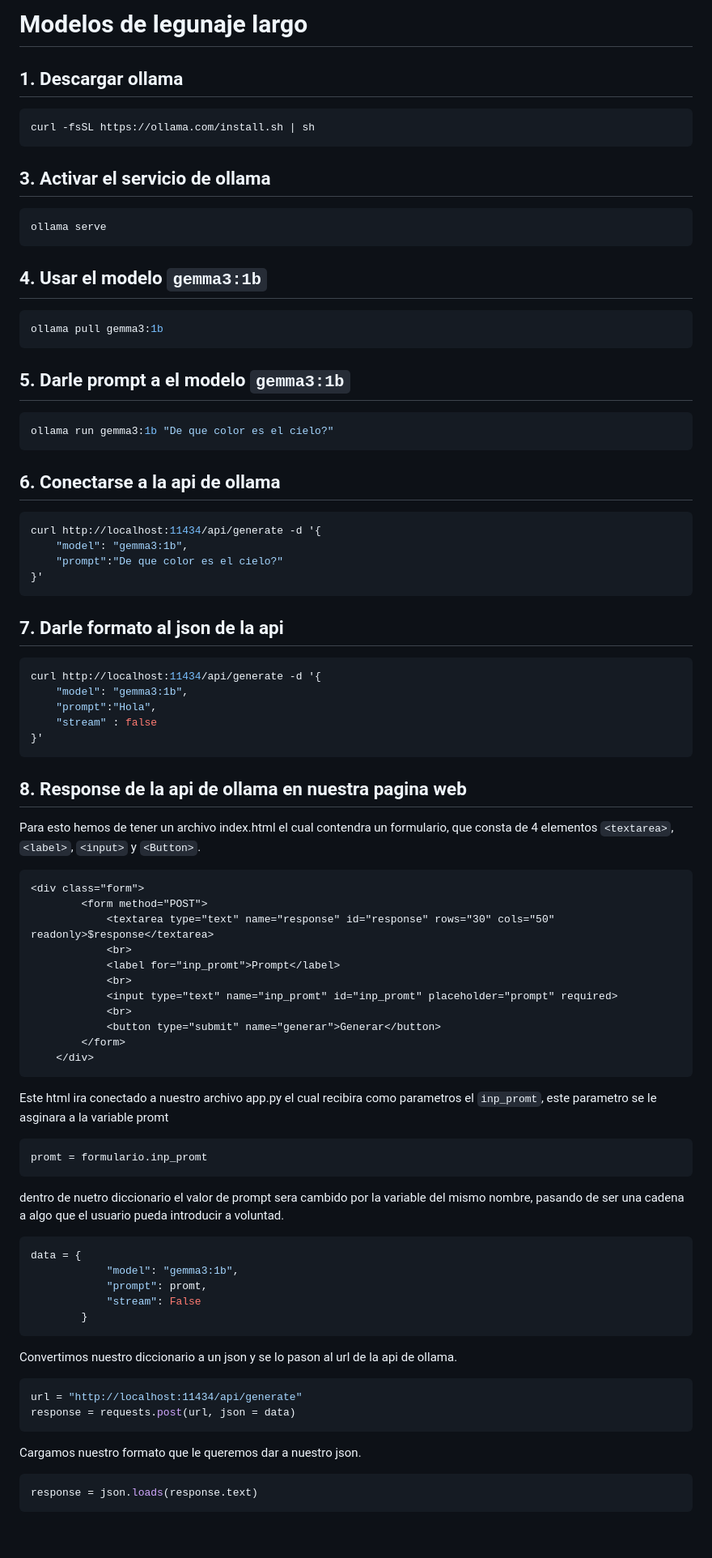
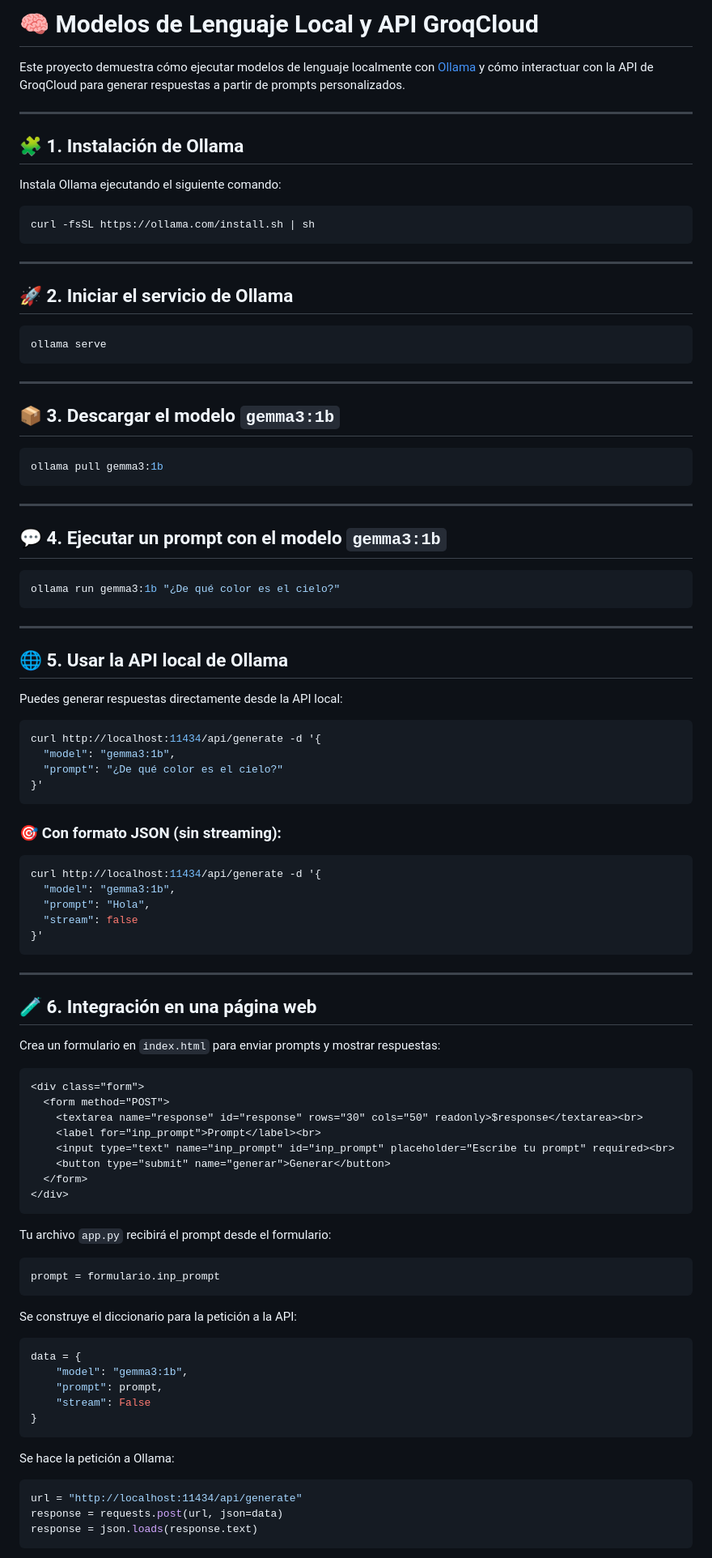
Before and after one commit to MarioGGH/modelos_de_legunaje_largo, a Markdown page: README.md, the part around one of its changes. Shown at 81% size. Drawn GitHub-style; blank space fills up the shorter version.

````diff
--- a/README.md
+++ b/README.md
@@ -1,79 +1,102 @@
-# Modelos de legunaje largo
+# 🧠 Modelos de Lenguaje Local y API GroqCloud
 
-## 1. Descargar ollama
+Este proyecto demuestra cómo ejecutar modelos de lenguaje localmente con [Ollama](https://ollama.com) y cómo interactuar con la API de GroqCloud para generar respuestas a partir de prompts personalizados.
+
+---
+
+## 🧩 1. Instalación de Ollama
+
+Instala Ollama ejecutando el siguiente comando:
+
 ```sh
 curl -fsSL https://ollama.com/install.sh | sh
 ```
 
-## 3. Activar el servicio de ollama
+---
+
+## 🚀 2. Iniciar el servicio de Ollama
+
 ```sh
 ollama serve
 ```
 
-## 4. Usar el modelo `gemma3:1b`
+---
+
+## 📦 3. Descargar el modelo `gemma3:1b`
+
 ```sh
 ollama pull gemma3:1b
 ```
 
-## 5. Darle prompt a el modelo `gemma3:1b`
+---
+
+## 💬 4. Ejecutar un prompt con el modelo `gemma3:1b`
+
 ```sh
-ollama run gemma3:1b "De que color es el cielo?"
+ollama run gemma3:1b "¿De qué color es el cielo?"
 ```
 
-## 6. Conectarse a la api de ollama
+---
+
+## 🌐 5. Usar la API local de Ollama
+
+Puedes generar respuestas directamente desde la API local:
+
 ```sh
 curl http://localhost:11434/api/generate -d '{
-    "model": "gemma3:1b",
-    "prompt":"De que color es el cielo?"
+  "model": "gemma3:1b",
+  "prompt": "¿De qué color es el cielo?"
 }'
 ```
 
-## 7. Darle formato al json de la api
+### 🎯 Con formato JSON (sin streaming):
+
 ```sh
 curl http://localhost:11434/api/generate -d '{
-    "model": "gemma3:1b",
-    "prompt":"Hola",
-    "stream" : false
+  "model": "gemma3:1b",
+  "prompt": "Hola",
+  "stream": false
 }'
 ```
 
-## 8. Response de la api de ollama en nuestra pagina web
-Para esto hemos de tener un archivo index.html el cual contendra un formulario, que consta de 4 elementos `<textarea>`, `<label>`, `<input>` y `<Button>`.
+---
+
+## 🧪 6. Integración en una página web
+
+Crea un formulario en `index.html` para enviar prompts y mostrar respuestas:
 
 ```html
 <div class="form">
-        <form method="POST">
-            <textarea type="text" name="response" id="response" rows="30" cols="50" readonly>$response</textarea>
-            <br>
-            <label for="inp_promt">Prompt</label>
-            <br>
-            <input type="text" name="inp_promt" id="inp_promt" placeholder="prompt" required>
-            <br>
-            <button type="submit" name="generar">Generar</button>
-        </form>
-    </div>
+  <form method="POST">
+    <textarea name="response" id="response" rows="30" cols="50" readonly>$response</textarea><br>
+    <label for="inp_prompt">Prompt</label><br>
+    <input type="text" name="inp_prompt" id="inp_prompt" placeholder="Escribe tu prompt" required><br>
+    <button type="submit" name="generar">Generar</button>
+  </form>
+</div>
 ```
 
-Este html ira conectado a nuestro archivo app.py el cual recibira como parametros el `inp_promt`, este parametro se le asginara a la variable promt
+Tu archivo `app.py` recibirá el prompt desde el formulario:
+
 ```python
-promt = formulario.inp_promt
+prompt = formulario.inp_prompt
 ```
 
-dentro de nuetro diccionario el valor de prompt sera cambido por la variable del mismo nombre, pasando de ser una cadena a algo que el usuario pueda introducir a voluntad.
+Se construye el diccionario para la petición a la API:
+
 ```python
 data = {
-            "model": "gemma3:1b",
-            "prompt": promt,
-            "stream": False
-        }
+    "model": "gemma3:1b",
+    "prompt": prompt,
+    "stream": False
+}
 ```
-Convertimos nuestro diccionario a un json y se lo pason al url de la api de ollama.
+
+Se hace la petición a Ollama:
+
 ```python
 url = "http://localhost:11434/api/generate"
-response = requests.post(url, json = data)
-```
-Cargamos nuestro formato que le queremos dar a nuestro json.
-```python
+response = requests.post(url, json=data)
 response = json.loads(response.text)
 ```
 
````
Also changed, not shown: other parts of README.md (+67 -38 lines).
